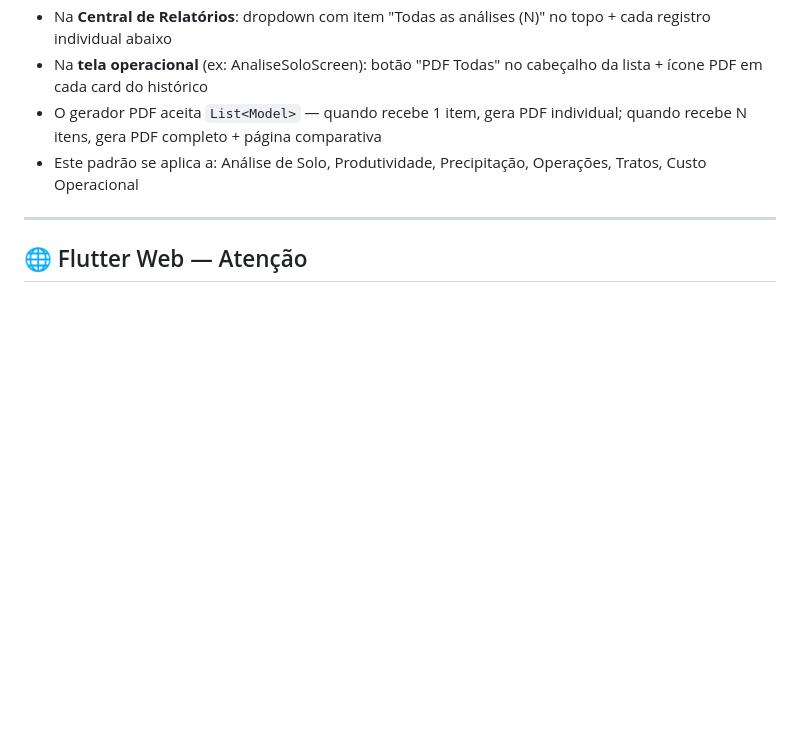
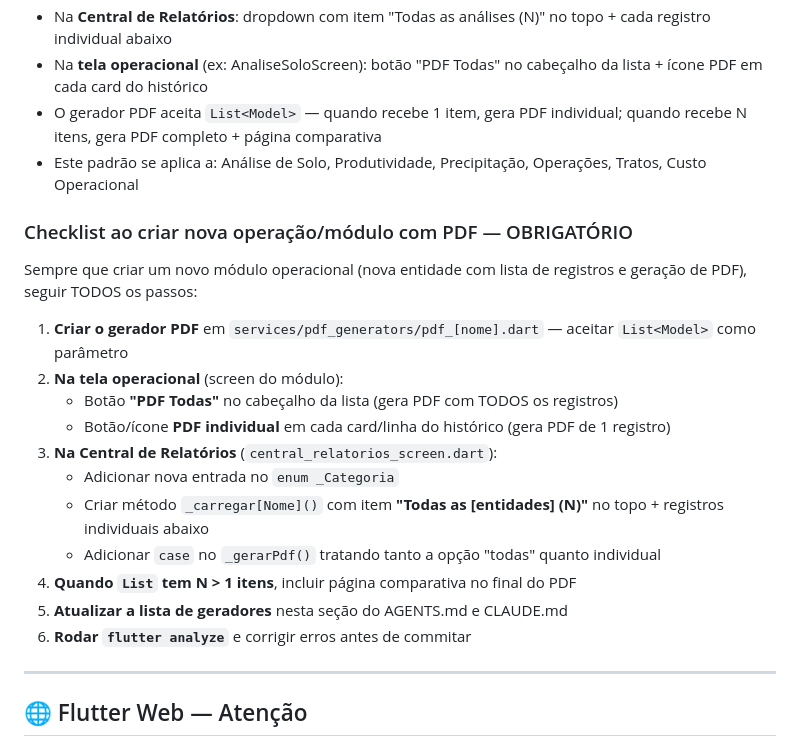
Before and after one commit to afcrcolimpia-cloud/associacao-fornecedores-cana, a Markdown page: AGENTS.md, the part around the change. Rendered like a GitHub page; blank space fills up the shorter version.

Commit message:
docs: regra obrigatoria - checklist ao criar nova operacao com PDF (Todas + Individual + Central de Relatorios)

```diff
--- a/AGENTS.md
+++ b/AGENTS.md
@@ -249,6 +249,22 @@ Municipio  → lista em utils/municipios_sp.dart
 - Na **tela operacional** (ex: AnaliseSoloScreen): botão "PDF Todas" no cabeçalho da lista + ícone PDF em cada card do histórico
 - O gerador PDF aceita `List<Model>` — quando recebe 1 item, gera PDF individual; quando recebe N itens, gera PDF completo + página comparativa
 - Este padrão se aplica a: Análise de Solo, Produtividade, Precipitação, Operações, Tratos, Custo Operacional
+
+### Checklist ao criar nova operação/módulo com PDF — OBRIGATÓRIO
+
+Sempre que criar um novo módulo operacional (nova entidade com lista de registros e geração de PDF), seguir TODOS os passos:
+
+1. **Criar o gerador PDF** em `services/pdf_generators/pdf_[nome].dart` — aceitar `List<Model>` como parâmetro
+2. **Na tela operacional** (screen do módulo):
+   - Botão **"PDF Todas"** no cabeçalho da lista (gera PDF com TODOS os registros)
+   - Botão/ícone **PDF individual** em cada card/linha do histórico (gera PDF de 1 registro)
+3. **Na Central de Relatórios** (`central_relatorios_screen.dart`):
+   - Adicionar nova entrada no `enum _Categoria`
+   - Criar método `_carregar[Nome]()` com item **"Todas as [entidades] (N)"** no topo + registros individuais abaixo
+   - Adicionar `case` no `_gerarPdf()` tratando tanto a opção "todas" quanto individual
+4. **Quando `List` tem N > 1 itens**, incluir página comparativa no final do PDF
+5. **Atualizar a lista de geradores** nesta seção do AGENTS.md e CLAUDE.md
+6. **Rodar `flutter analyze`** e corrigir erros antes de commitar
 
 ---
 
```
Also changed, not shown: CLAUDE.md (+16 -0 lines).
